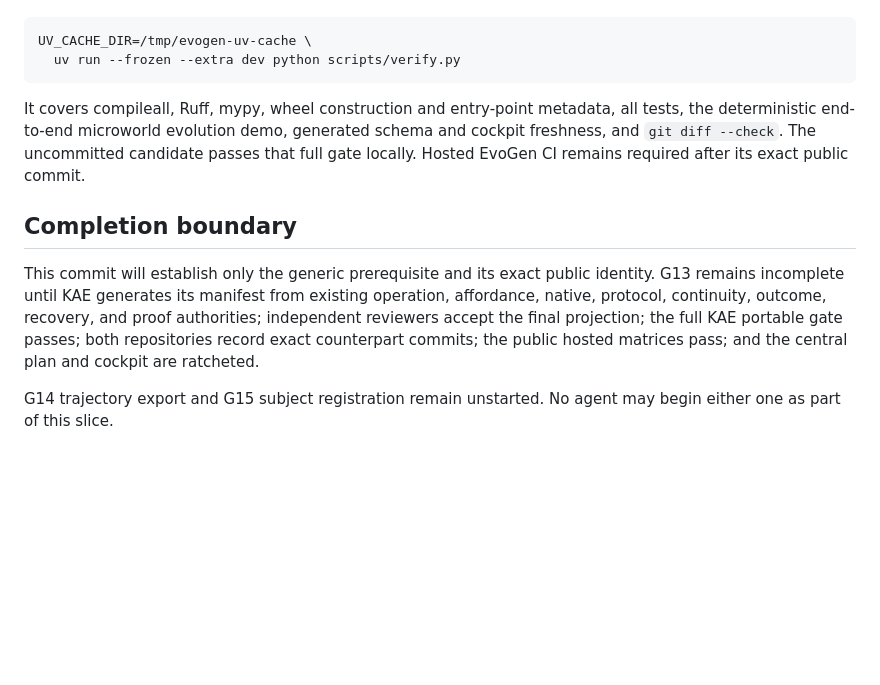
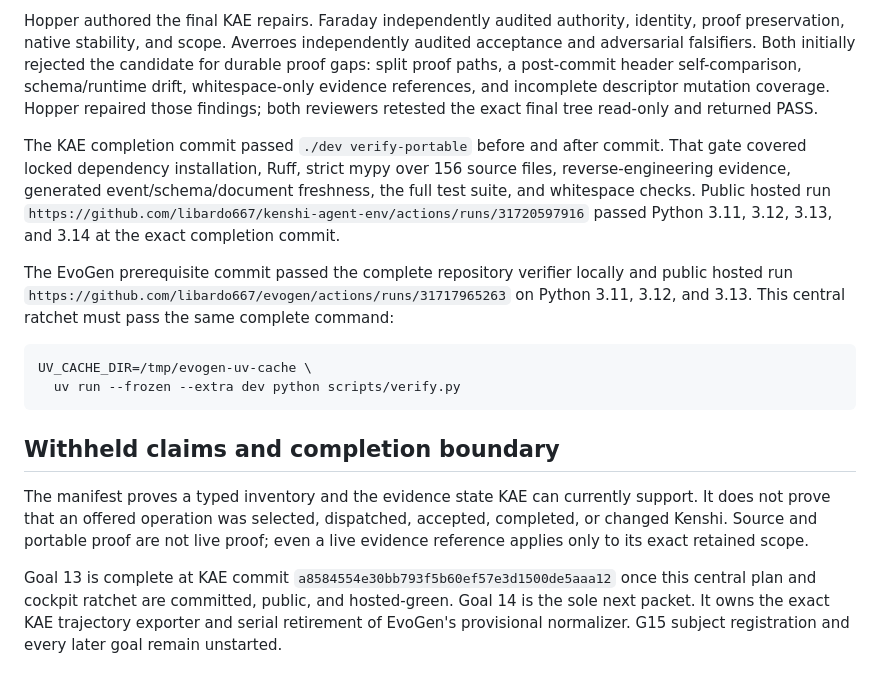
Before and after one commit to libardo667/evogen, a Markdown page: docs/INTEGRATION_CHECKPOINT.md, the part around one of its changes. Drawn GitHub-style; blank space fills up the shorter version.

Commit message:
Ratchet execution plan through KAE G13

````diff
--- a/docs/INTEGRATION_CHECKPOINT.md
+++ b/docs/INTEGRATION_CHECKPOINT.md
@@ -85,23 +94,38 @@ The complete repository gate is:
+Hopper authored the final KAE repairs. Faraday independently audited authority,
+identity, proof preservation, native stability, and scope. Averroes independently
+audited acceptance and adversarial falsifiers. Both initially rejected the
+candidate for durable proof gaps: split proof paths, a post-commit header
+self-comparison, schema/runtime drift, whitespace-only evidence references, and
+incomplete descriptor mutation coverage. Hopper repaired those findings; both
+reviewers retested the exact final tree read-only and returned PASS.
+
+The KAE completion commit passed `./dev verify-portable` before and after commit.
+That gate covered locked dependency installation, Ruff, strict mypy over 156
+source files, reverse-engineering evidence, generated event/schema/document
+freshness, the full test suite, and whitespace checks. Public hosted run
+`https://github.com/libardo667/kenshi-agent-env/actions/runs/31720597916`
+passed Python 3.11, 3.12, 3.13, and 3.14 at the exact completion commit.
+
+The EvoGen prerequisite commit passed the complete repository verifier locally
+and public hosted run
+`https://github.com/libardo667/evogen/actions/runs/31717965263` on Python 3.11,
+3.12, and 3.13. This central ratchet must pass the same complete command:
 
 ```bash
 UV_CACHE_DIR=/tmp/evogen-uv-cache \
   uv run --frozen --extra dev python scripts/verify.py
 ```
 
-It covers compileall, Ruff, mypy, wheel construction and entry-point metadata,
-all tests, the deterministic end-to-end microworld evolution demo, generated
-schema and cockpit freshness, and `git diff --check`. The uncommitted candidate
-passes that full gate locally. Hosted EvoGen CI remains required after its exact
-public commit.
+## Withheld claims and completion boundary
 
-## Completion boundary
+The manifest proves a typed inventory and the evidence state KAE can currently
+support. It does not prove that an offered operation was selected, dispatched,
+accepted, completed, or changed Kenshi. Source and portable proof are not live
+proof; even a live evidence reference applies only to its exact retained scope.
 
-This commit will establish only the generic prerequisite and its exact public
-identity. G13 remains incomplete until KAE generates its manifest from existing
-operation, affordance, native, protocol, continuity, outcome, recovery, and
-proof authorities; independent reviewers accept the final projection; the full
-KAE portable gate passes; both repositories record exact counterpart commits;
-the public hosted matrices pass; and the central plan and cockpit are ratcheted.
-
-G14 trajectory export and G15 subject registration remain unstarted. No agent
-may begin either one as part of this slice.
+Goal 13 is complete at KAE commit
+`a8584554e30bb793f5b60ef57e3d1500de5aaa12` once this central plan and cockpit
+ratchet are committed, public, and hosted-green. Goal 14 is the sole next packet.
+It owns the exact KAE trajectory exporter and serial retirement of EvoGen's
+provisional normalizer. G15 subject registration and every later goal remain
+unstarted.
````
Also changed, not shown: other parts of docs/INTEGRATION_CHECKPOINT.md (+69 -60 lines), docs/SEQUENCED_SUBAGENT_EXECUTION_PLAN.md (+32 -20 lines).
